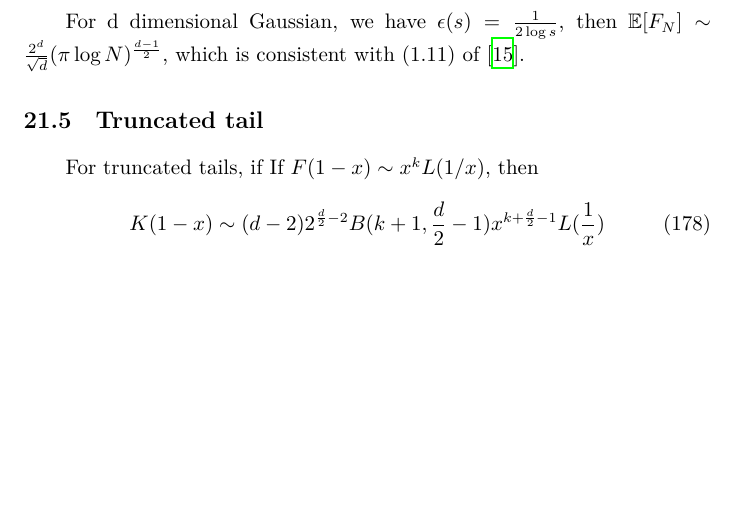
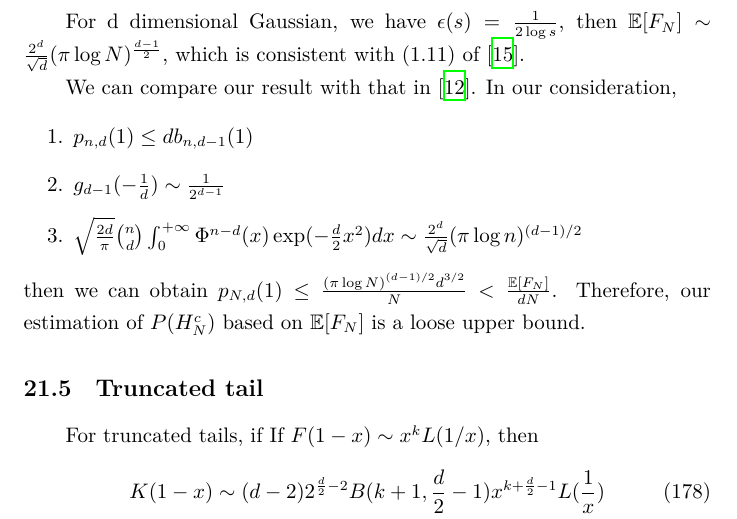
Before and after one commit to zhaofeng-shu33/research_info_related_notes, a LaTeX document (convex_hull/w1.tex): part of page 49 of 53, cut so that both start at the same text, the shorter picture padded with empty space. Compiled offline with XeLaTeX.

Commit message:
add a sharper bound for gaussian

```diff
--- a/convex_hull/w1.tex
+++ b/convex_hull/w1.tex
@@ -3002,6 +3002,18 @@ For d dimensional Gaussian, we have $\epsilon(s)=\frac{1}{2\log s}$,
 then $\E[F_N]\sim \frac{2^d}{\sqrt{d}}(\pi \log N)^{\frac{d-1}{2}}$,
 which is consistent with (1.11) of \cite{raynaud1970enveloppe}.
 
+We can compare our result with that in \cite{kabluchko2020absorption}.
+In our consideration,
+\begin{enumerate}
+    \item $p_{n,d}(1) \leq d b_{n,d-1}(1)$
+    \item $g_{d-1}(-\frac{1}{d})\sim \frac{1}{2^{d-1}}$
+    \item $\sqrt{\frac{2d}{\pi}} \binom{n}{d}
+    \int_0^{+\infty} \Phi^{n-d}(x) \exp(-\frac{d}{2}x^2)dx
+    \sim \frac{2^d}{\sqrt{d}}(\pi \log n)^{(d-1)/2}$
+\end{enumerate}
+then we can obtain $p_{N,d}(1) \leq \frac{(\pi \log N)^{(d-1)/2}d^{3/2}}{N }<\frac{\E[F_N]}{dN}$.
+Therefore, our estimation of $P(H_N^c)$ based on $\E[F_N]$
+is a loose upper bound.
 \subsection{Truncated tail}
 For truncated tails, if If $F(1-x) \sim x^k L(1/x)$,
 then
```
Also changed, not shown: convex_hull/ref.bib (+12 -10 lines).
